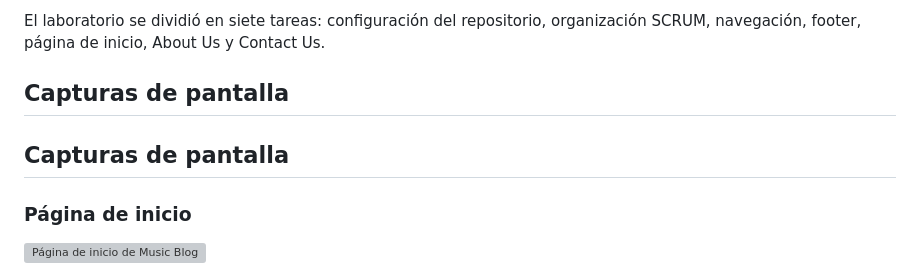
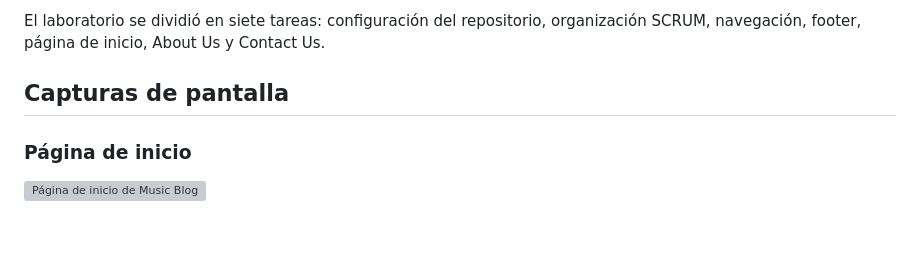
Before and after one commit to EdGodinez/AD-07-LAB_El-sitio-del-blog, a Markdown page: README.md, the part around the change. Drawn GitHub-style; blank space fills up the shorter version; grey boxes are pictures that could not be loaded.

Commit message:
Initial commit

```diff
--- a/README.md
+++ b/README.md
@@ -84,8 +84,6 @@ El laboratorio se dividió en siete tareas: configuración del repositorio, orga
 
 ## Capturas de pantalla
 
-## Capturas de pantalla
-
 ### Página de inicio
 ![Página de inicio de Music Blog](screenshots/screenshot1.png)
 
```
